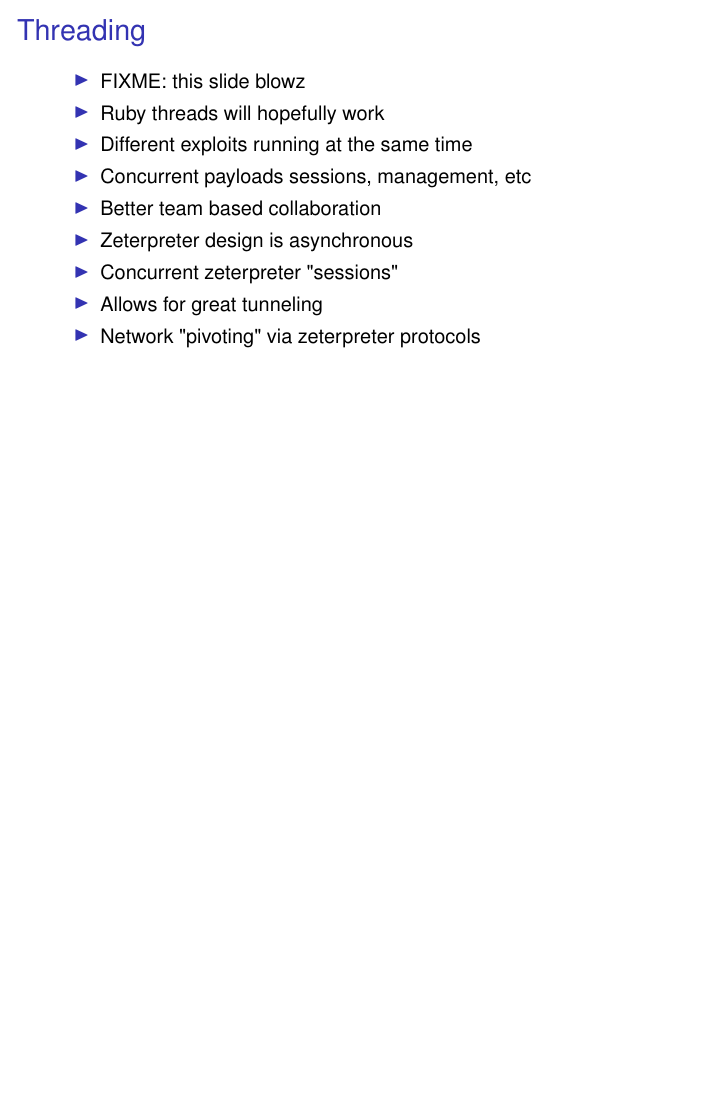
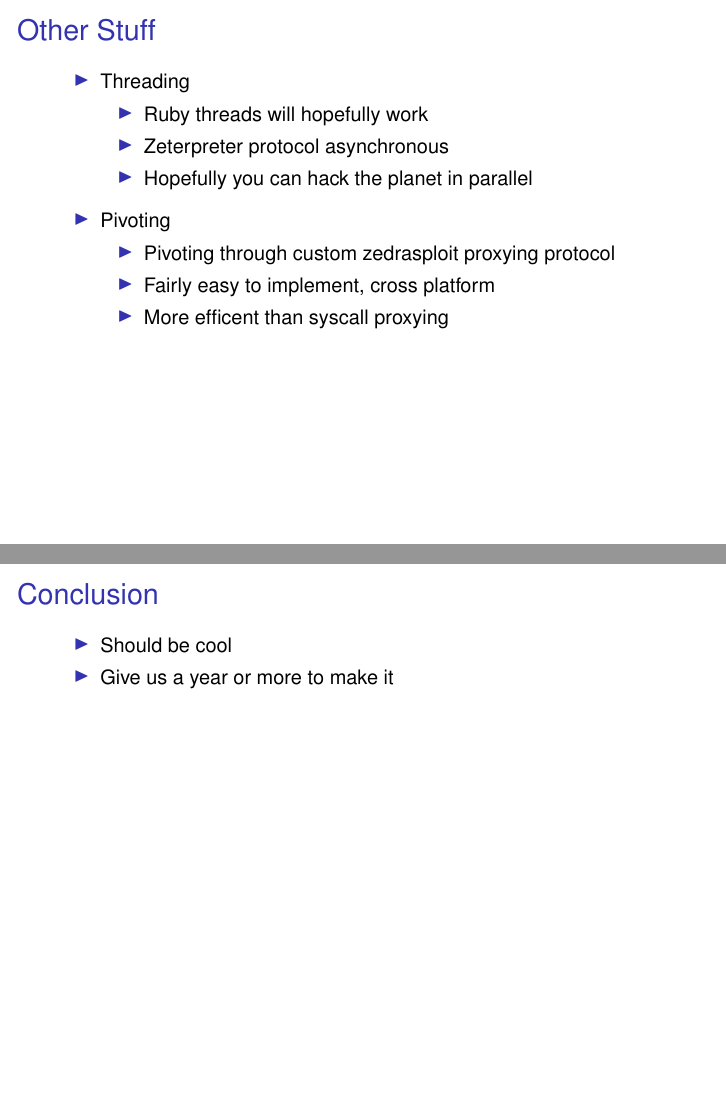
Before and after one commit to ZedraGroup/zedrasploit-framework, LaTeX slides (dev/csw05/csw05.tex): page 114 of 114 before the commit and pages 120 and 121 of 122 after it, the two joined at a grey line, the shorter picture padded with empty space. Compiled offline with pdfLaTeX.

Commit message:
Yay yay, slides slides
git-svn-id: file:///home/svn/incoming/trunk@2482 4d416f70-5f16-0410-b530-b9f4589650da

```diff
--- a/dev/csw05/csw05.tex
+++ b/dev/csw05/csw05.tex
@@ -919,0 +948 @@ real    0m12.404s
+  \frametitle{Conclusion}
@@ -1063,21 +1098,46 @@ client.core.migrate(pid)
   \end{sitemize}
 \end{frame}
 
+\subsection{Other...}
+
 \begin{frame}[t]
-  \frametitle{Threading}
+  %%
+  \frametitle{Other Stuff}
+  %%
 
   \begin{sitemize}
-    \item FIXME: this slide blowz
-    \item Ruby threads will hopefully work
-    \item Different exploits running at the same time
-    \item Concurrent payloads sessions, management, etc
-    \item Better team based collaboration
-    \item Zeterpreter design is asynchronous
-    \item Concurrent zeterpreter "sessions"
-    \item Allows for great tunneling
-    \item Network "pivoting" via zeterpreter protocols
+    \item Threading
+    \begin{sitemize}
+      \item Ruby threads will hopefully work
+      \item Zeterpreter protocol asynchronous
+      \item Hopefully you can hack the planet in parallel
+    \end{sitemize}
+  \end{sitemize}
+
+  \pause
+
+  \begin{sitemize}
+    \item Pivoting
+    \begin{sitemize}
+      \item Pivoting through custom zedrasploit proxying protocol
+      \item Fairly easy to implement, cross platform
+      \item More efficent than syscall proxying
+    \end{sitemize}
   \end{sitemize}
 \end{frame}
+
+\section{Conclusion}
+
+\begin{frame}[t]
+  \frametitle{Conclusion}
+
+  \begin{sitemize}
+    \item Should be cool
+    \item Give us a year or more to make it
+  \end{sitemize}
+\end{frame}
+
+\pdfpart{Questions?}
 
 %%% summary and bib has been removed %%%
 \begin{comment}
```
Also changed, not shown: dev/csw05/csw05.tex (104 more changed lines).
